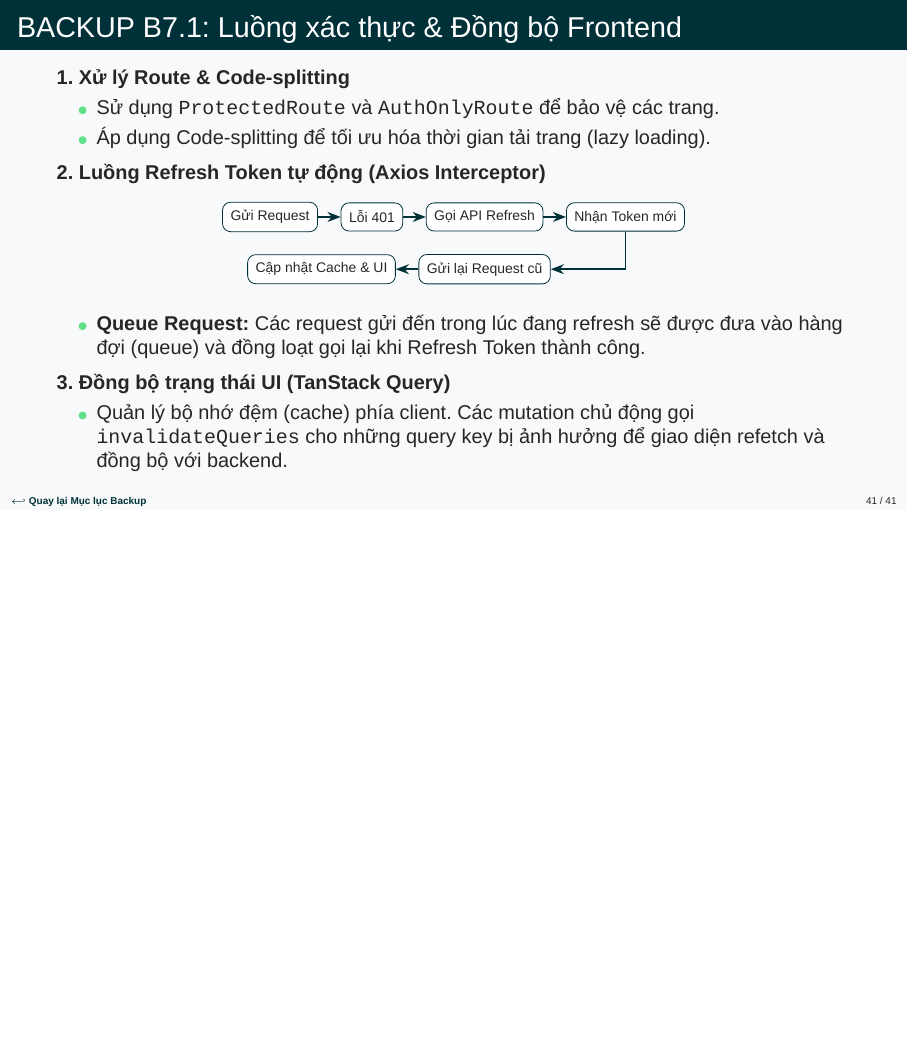
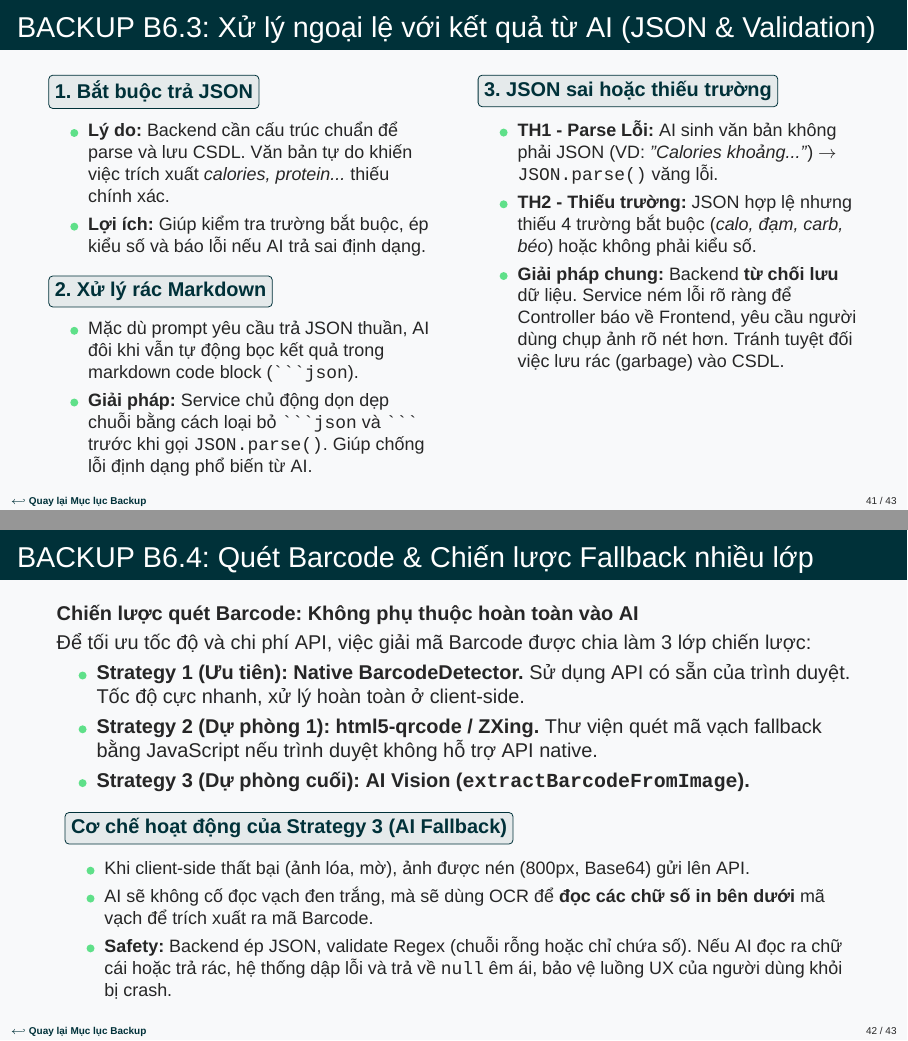
Before and after one commit to truongxuantxa-stack/gfgf, LaTeX slides (slide_baove.tex): page 41 of 41 before the commit and pages 41 and 42 of 43 after it, the two joined at a grey line, the shorter picture padded with empty space. Compiled offline with XeLaTeX; a missing font is replaced by an installed copy or a similar font.

Commit message:
sua backup B6.1

````diff
--- a/slide_baove.tex
+++ b/slide_baove.tex
@@ -1267,6 +1279,67 @@
     \end{itemize}
 \end{frame}
 
+\begin{frame}[fragile]{BACKUP B6.3: Xử lý ngoại lệ với kết quả từ AI (JSON \& Validation)}
+    \begin{columns}[T]
+        \begin{column}{0.48\textwidth}
+            \modulelabel{1. Bắt buộc trả JSON}
+            \vspace{0.1cm}
+            \begin{itemize}
+                \small
+                \item \textbf{Lý do:} Backend cần cấu trúc chuẩn để parse và lưu CSDL. Văn bản tự do khiến việc trích xuất \textit{calories, protein...} thiếu chính xác.
+                \item \textbf{Lợi ích:} Giúp kiểm tra trường bắt buộc, ép kiểu số và báo lỗi nếu AI trả sai định dạng.
+            \end{itemize}
+
+            \vspace{0.2cm}
+            \modulelabel{2. Xử lý rác Markdown}
+            \vspace{0.1cm}
+            \begin{itemize}
+                \small
+                \item Mặc dù prompt yêu cầu trả JSON thuần, AI đôi khi vẫn tự động bọc kết quả trong markdown code block (\verb|```json|).
+                \item \textbf{Giải pháp:} Service chủ động dọn dẹp chuỗi bằng cách loại bỏ \verb|```json| và \verb|```| trước khi gọi \texttt{JSON.parse()}. Giúp chống lỗi định dạng phổ biến từ AI.
+            \end{itemize}
+        \end{column}
+
+        \begin{column}{0.48\textwidth}
+            \modulelabel{3. JSON sai hoặc thiếu trường}
+            \vspace{0.1cm}
+            \begin{itemize}
+                \small
+                \item \textbf{TH1 - Parse Lỗi:} AI sinh văn bản không phải JSON (VD: \textit{"Calories khoảng..."}) $\rightarrow$ \texttt{JSON.parse()} văng lỗi.
+                \item \textbf{TH2 - Thiếu trường:} JSON hợp lệ nhưng thiếu 4 trường bắt buộc (\textit{calo, đạm, carb, béo}) hoặc không phải kiểu số.
+                \item \textbf{Giải pháp chung:} Backend \textbf{từ chối lưu} dữ liệu. Service ném lỗi rõ ràng để Controller báo về Frontend, yêu cầu người dùng chụp ảnh rõ nét hơn. Tránh tuyệt đối việc lưu rác (garbage) vào CSDL.
+            \end{itemize}
+        \end{column}
+    \end{columns}
+\end{frame}
+
+\begin{frame}{BACKUP B6.4: Quét Barcode \& Chiến lược Fallback nhiều lớp}
+    \textbf{Chiến lược quét Barcode: Không phụ thuộc hoàn toàn vào AI}
+    \vspace{0.1cm}
+
+    Để tối ưu tốc độ và chi phí API, việc giải mã Barcode được chia làm 3 lớp chiến lược:
+
+    \begin{itemize}
+        \item \textbf{Strategy 1 (Ưu tiên): Native BarcodeDetector.} Sử dụng API có sẵn của trình duyệt. Tốc độ cực nhanh, xử lý hoàn toàn ở client-side.
+        \item \textbf{Strategy 2 (Dự phòng 1): html5-qrcode / ZXing.} Thư viện quét mã vạch fallback bằng JavaScript nếu trình duyệt không hỗ trợ API native.
+        \item \textbf{Strategy 3 (Dự phòng cuối): AI Vision (\texttt{extractBarcodeFromImage}).}
+    \end{itemize}
+
+    \vspace{0.1cm}
+    \begin{columns}[T]
+        \begin{column}{0.98\textwidth}
+            \modulelabel{Cơ chế hoạt động của Strategy 3 (AI Fallback)}
+            \vspace{0.15cm}
+            \begin{itemize}
+                \small
+                \item Khi client-side thất bại (ảnh lóa, mờ), ảnh được nén (800px, Base64) gửi lên API.
+                \item AI sẽ không cố đọc vạch đen trắng, mà sẽ dùng OCR để \textbf{đọc các chữ số in bên dưới} mã vạch để trích xuất ra mã Barcode.
+                \item \textbf{Safety:} Backend ép JSON, validate Regex (chuỗi rỗng hoặc chỉ chứa số). Nếu AI đọc ra chữ cái hoặc trả rác, hệ thống dập lỗi và trả về \texttt{null} êm ái, bảo vệ luồng UX của người dùng khỏi bị crash.
+            \end{itemize}
+        \end{column}
+    \end{columns}
+\end{frame}
+
 % --- BACKUP B7 ---
 \begin{frame}[label=b7, fragile]{BACKUP B7.1: Luồng xác thực \& Đồng bộ Frontend}
 \hypertarget{b7_target}{}
````
Also changed, not shown: slide_baove.tex (30 more changed lines). Lines whose indentation alone changed are shown as unchanged.
